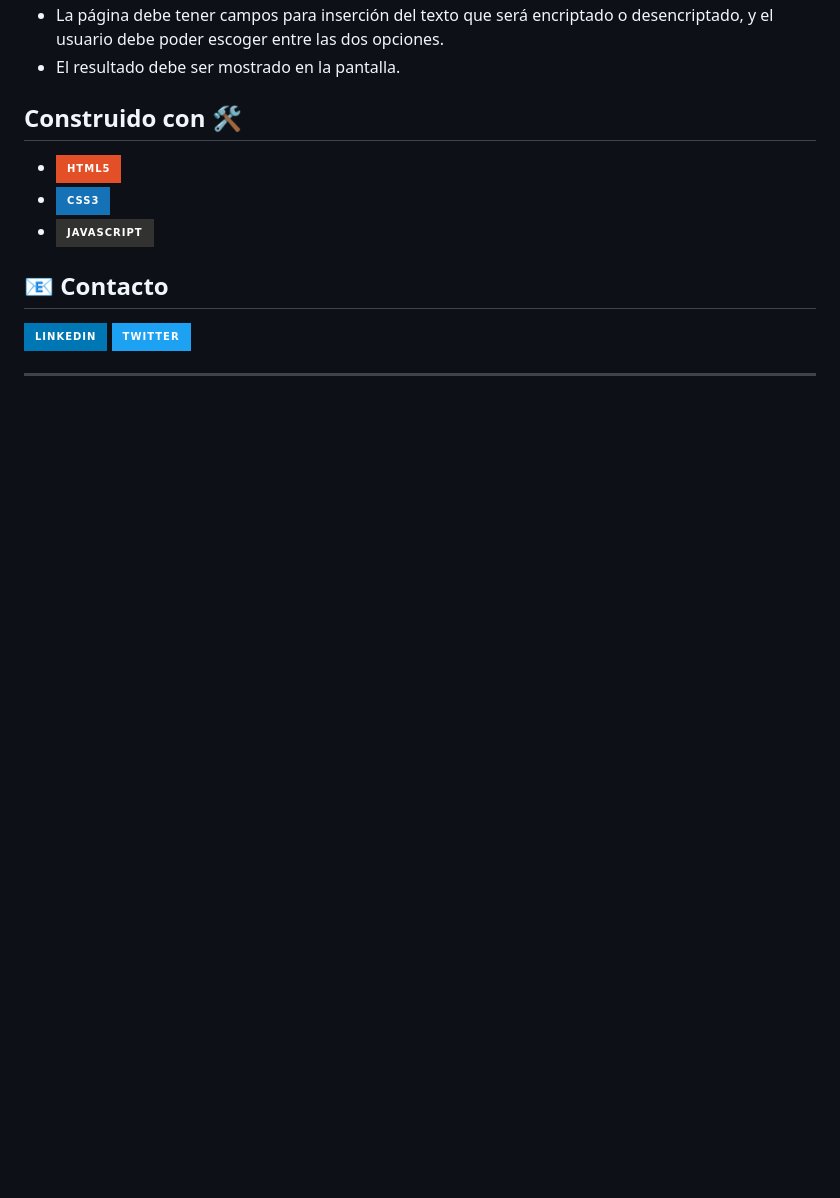
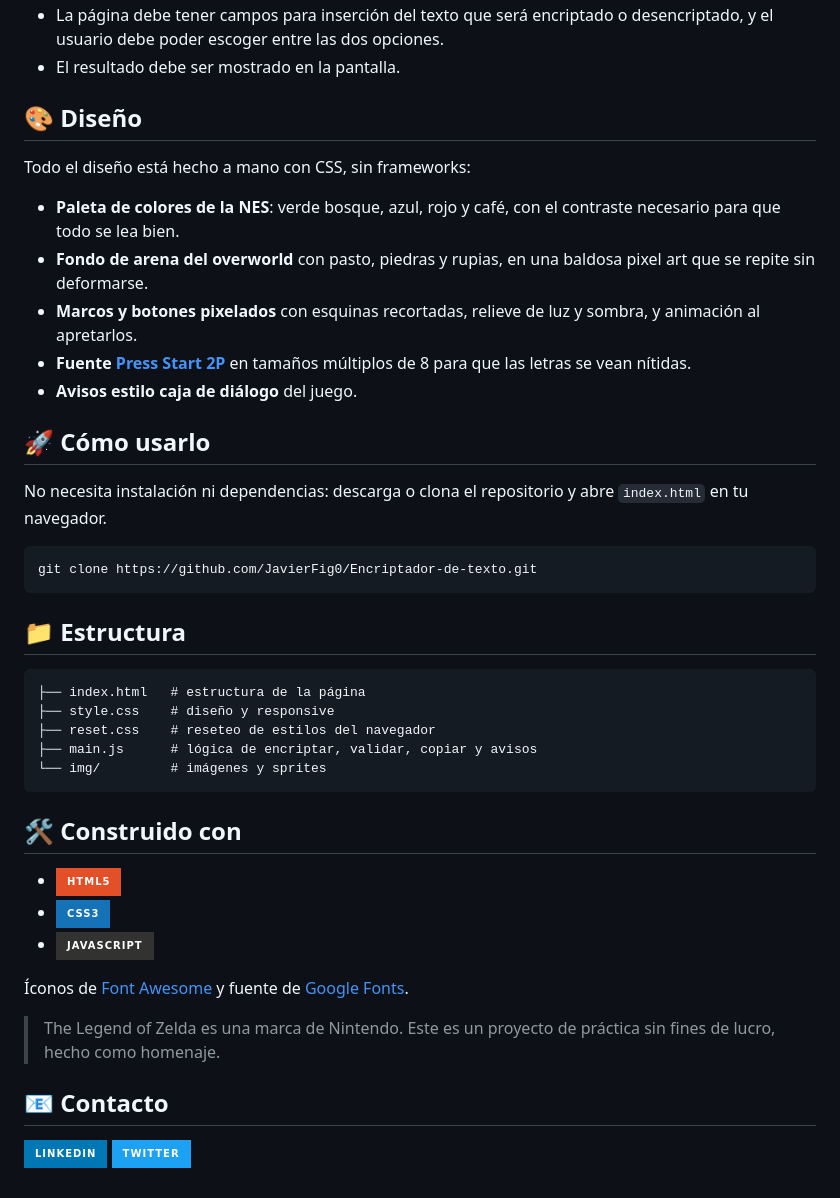
Before and after one commit to JavierFig0/Encriptador-de-texto, a Markdown page: README.md, the part around one of its changes. Rendered like a GitHub page; badges without logos; blank space fills up the shorter version.

````diff
--- a/README.md
+++ b/README.md
@@ -28,15 +47,45 @@ Por ejemplo:
 - La página debe tener campos para inserción del texto que será encriptado o desencriptado, y el usuario debe poder escoger entre las dos opciones.
 - El resultado debe ser mostrado en la pantalla.
 
-## Construido con :hammer_and_wrench:
+## :art: Diseño
+
+Todo el diseño está hecho a mano con CSS, sin frameworks:
+
+- **Paleta de colores de la NES**: verde bosque, azul, rojo y café, con el contraste necesario para que todo se lea bien.
+- **Fondo de arena del overworld** con pasto, piedras y rupias, en una baldosa pixel art que se repite sin deformarse.
+- **Marcos y botones pixelados** con esquinas recortadas, relieve de luz y sombra, y animación al apretarlos.
+- **Fuente [Press Start 2P](https://fonts.google.com/specimen/Press+Start+2P)** en tamaños múltiplos de 8 para que las letras se vean nítidas.
+- **Avisos estilo caja de diálogo** del juego.
+
+## :rocket: Cómo usarlo
+
+No necesita instalación ni dependencias: descarga o clona el repositorio y abre `index.html` en tu navegador.
+
+```bash
+git clone https://github.com/JavierFig0/Encriptador-de-texto.git
+```
+
+## :file_folder: Estructura
+
+```
+├── index.html   # estructura de la página
+├── style.css    # diseño y responsive
+├── reset.css    # reseteo de estilos del navegador
+├── main.js      # lógica de encriptar, validar, copiar y avisos
+└── img/         # imágenes y sprites
+```
+
+## :hammer_and_wrench: Construido con
 
 * ![HTML5](https://img.shields.io/badge/html5-%23E34F26.svg?style=for-the-badge&logo=html5&logoColor=white)
 * ![CSS3](https://img.shields.io/badge/css3-%231572B6.svg?style=for-the-badge&logo=css3&logoColor=white)
 * ![JavaScript](https://img.shields.io/badge/javascript-%23323330.svg?style=for-the-badge&logo=javascript&logoColor=%23F7DF1E)
 
+Íconos de [Font Awesome](https://fontawesome.com/) y fuente de [Google Fonts](https://fonts.google.com/).
+
+> The Legend of Zelda es una marca de Nintendo. Este es un proyecto de práctica sin fines de lucro, hecho como homenaje.
+
 ## :e-mail: Contacto
 
 <a href="https://www.linkedin.com/in/francisco-figueroa-wd/"> <img src="https://img.shields.io/badge/LinkedIn-0077B5?style=for-the-badge&logo=linkedin&logoColor=white"> </a>
 <a href="https://twitter.com/JavierF12618918"> <img src="https://img.shields.io/badge/Twitter-1DA1F2?style=for-the-badge&logo=twitter&logoColor=white"> </a>
-
----
````
Also changed, not shown: other parts of README.md (+35 -16 lines), img/captura-escritorio.png (added), img/captura-movil.png (added), img/fondo-zelda.png (added), 3 other files.
